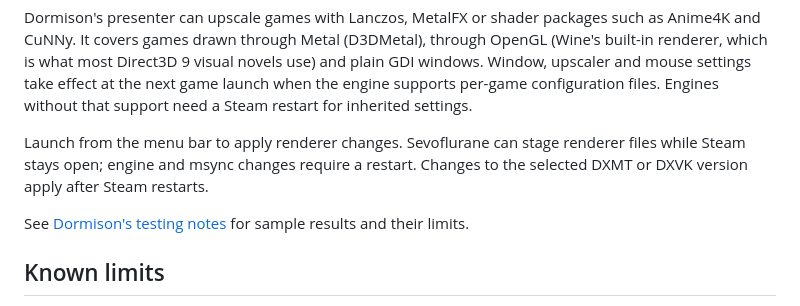
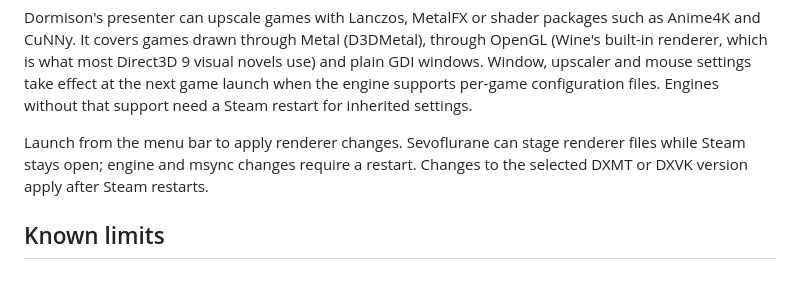
Before and after one commit to kageroumado/sevoflurane, a Markdown page: README.md, the part around the change. Rendered like a GitHub page; blank space fills up the shorter version.

Commit message:
README drops the link to Dormison's DirectX 12 testing notes
Co-Authored-By: Claude Opus 5.5 (1M context) <noreply@anthropic.com>

```diff
--- a/README.md
+++ b/README.md
@@ -170,9 +170,6 @@ renderer files while Steam stays open; engine and msync changes require a
 restart. Changes to the selected DXMT or DXVK version apply after Steam
 restarts.
 
-See [Dormison's testing notes](https://github.com/kageroumado/dormison#directx-12-testing)
-for sample results and their limits.
-
 ## Known limits
 
 - Games and online modes that need Windows kernel anti-cheat do not run.
```
